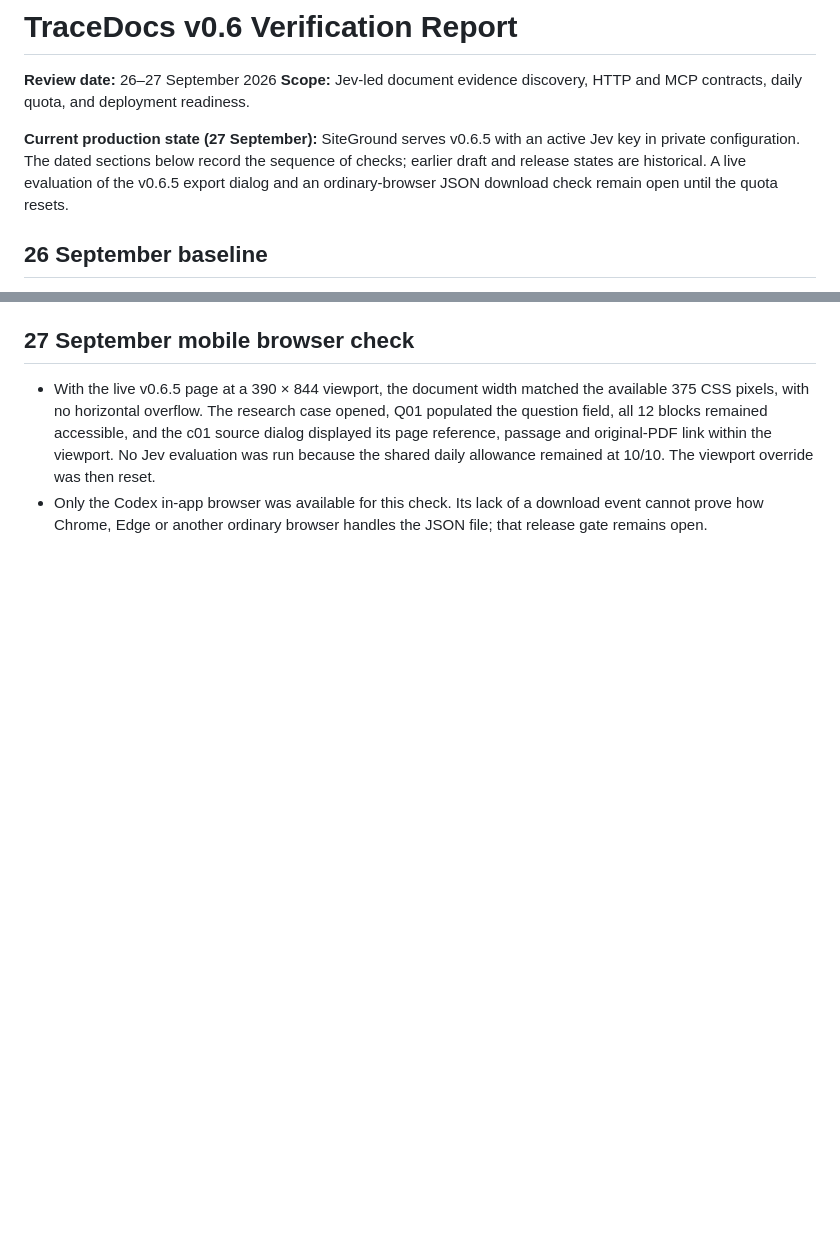
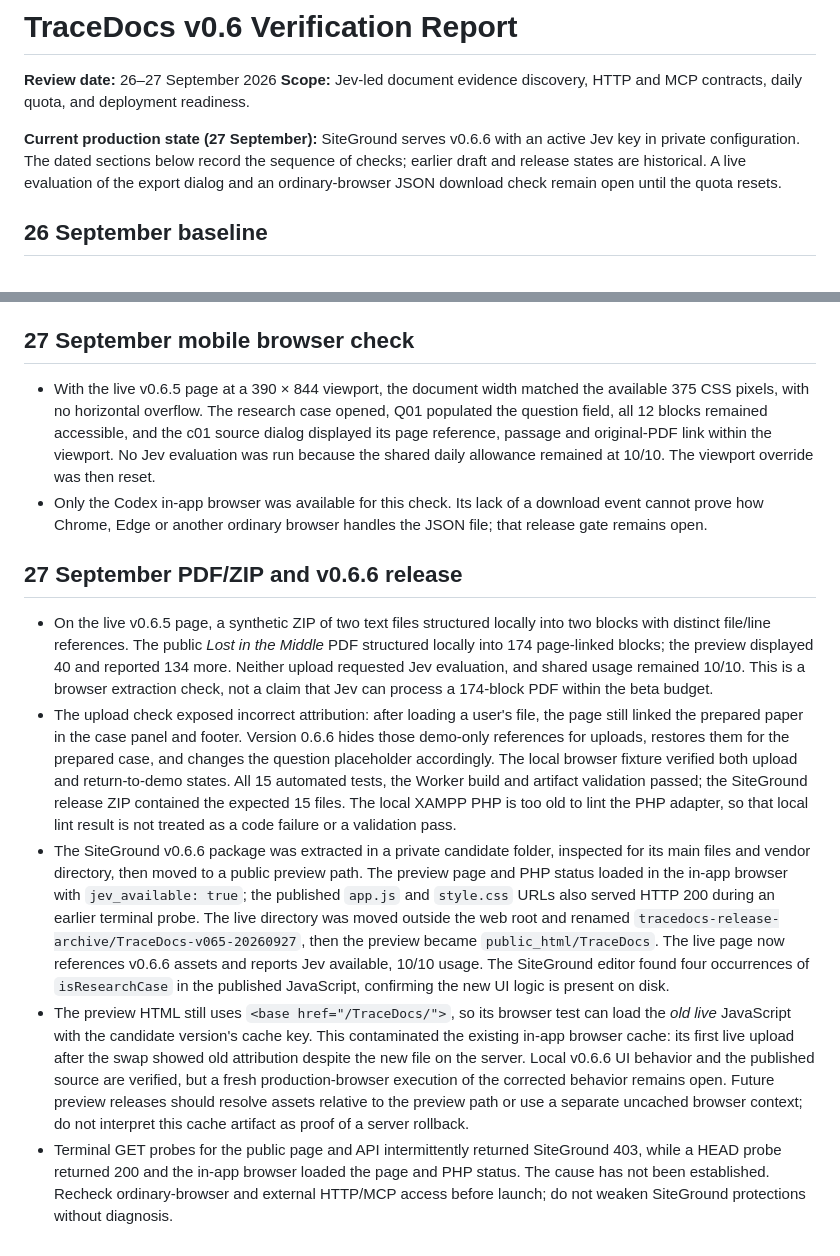
Before and after one commit to Milothik/TraceDocs, a Markdown page: docs/VERIFICATION_REPORT.md, 2 parts joined by grey strips. GitHub-like rendering; blank space fills up the shorter version.

Commit message:
Record v0.6.6 deployment and remaining launch gates

```diff
--- a/docs/VERIFICATION_REPORT.md
+++ b/docs/VERIFICATION_REPORT.md
@@ -3,7 +3,7 @@
 **Review date:** 26–27 September 2026
 **Scope:** Jev-led document evidence discovery, HTTP and MCP contracts, daily quota, and deployment readiness.
 
-**Current production state (27 September):** SiteGround serves v0.6.5 with an active Jev key in private configuration. The dated sections below record the sequence of checks; earlier draft and release states are historical. A live evaluation of the v0.6.5 export dialog and an ordinary-browser JSON download check remain open until the quota resets.
+**Current production state (27 September):** SiteGround serves v0.6.6 with an active Jev key in private configuration. The dated sections below record the sequence of checks; earlier draft and release states are historical. A live evaluation of the export dialog and an ordinary-browser JSON download check remain open until the quota resets.
 
 ## 26 September baseline
 
@@ -95,3 +95,11 @@ Node.js 20+ and Python 3 are required for the Node build. Configure `TYPESAFE_AP
 
 - With the live v0.6.5 page at a 390 × 844 viewport, the document width matched the available 375 CSS pixels, with no horizontal overflow. The research case opened, Q01 populated the question field, all 12 blocks remained accessible, and the c01 source dialog displayed its page reference, passage and original-PDF link within the viewport. No Jev evaluation was run because the shared daily allowance remained at 10/10. The viewport override was then reset.
 - Only the Codex in-app browser was available for this check. Its lack of a download event cannot prove how Chrome, Edge or another ordinary browser handles the JSON file; that release gate remains open.
+
+## 27 September PDF/ZIP and v0.6.6 release
+
+- On the live v0.6.5 page, a synthetic ZIP of two text files structured locally into two blocks with distinct file/line references. The public *Lost in the Middle* PDF structured locally into 174 page-linked blocks; the preview displayed 40 and reported 134 more. Neither upload requested Jev evaluation, and shared usage remained 10/10. This is a browser extraction check, not a claim that Jev can process a 174-block PDF within the beta budget.
+- The upload check exposed incorrect attribution: after loading a user's file, the page still linked the prepared paper in the case panel and footer. Version 0.6.6 hides those demo-only references for uploads, restores them for the prepared case, and changes the question placeholder accordingly. The local browser fixture verified both upload and return-to-demo states. All 15 automated tests, the Worker build and artifact validation passed; the SiteGround release ZIP contained the expected 15 files. The local XAMPP PHP is too old to lint the PHP adapter, so that local lint result is not treated as a code failure or a validation pass.
+- The SiteGround v0.6.6 package was extracted in a private candidate folder, inspected for its main files and vendor directory, then moved to a public preview path. The preview page and PHP status loaded in the in-app browser with `jev_available: true`; the published `app.js` and `style.css` URLs also served HTTP 200 during an earlier terminal probe. The live directory was moved outside the web root and renamed `tracedocs-release-archive/TraceDocs-v065-20260927`, then the preview became `public_html/TraceDocs`. The live page now references v0.6.6 assets and reports Jev available, 10/10 usage. The SiteGround editor found four occurrences of `isResearchCase` in the published JavaScript, confirming the new UI logic is present on disk.
+- The preview HTML still uses `<base href="/TraceDocs/">`, so its browser test can load the *old live* JavaScript with the candidate version's cache key. This contaminated the existing in-app browser cache: its first live upload after the swap showed old attribution despite the new file on the server. Local v0.6.6 UI behavior and the published source are verified, but a fresh production-browser execution of the corrected behavior remains open. Future preview releases should resolve assets relative to the preview path or use a separate uncached browser context; do not interpret this cache artifact as proof of a server rollback.
+- Terminal GET probes for the public page and API intermittently returned SiteGround 403, while a HEAD probe returned 200 and the in-app browser loaded the page and PHP status. The cause has not been established. Recheck ordinary-browser and external HTTP/MCP access before launch; do not weaken SiteGround protections without diagnosis.
```
Also changed, not shown: HYPERSHIP_DAY_PLAN.md (+2 -2 lines).
